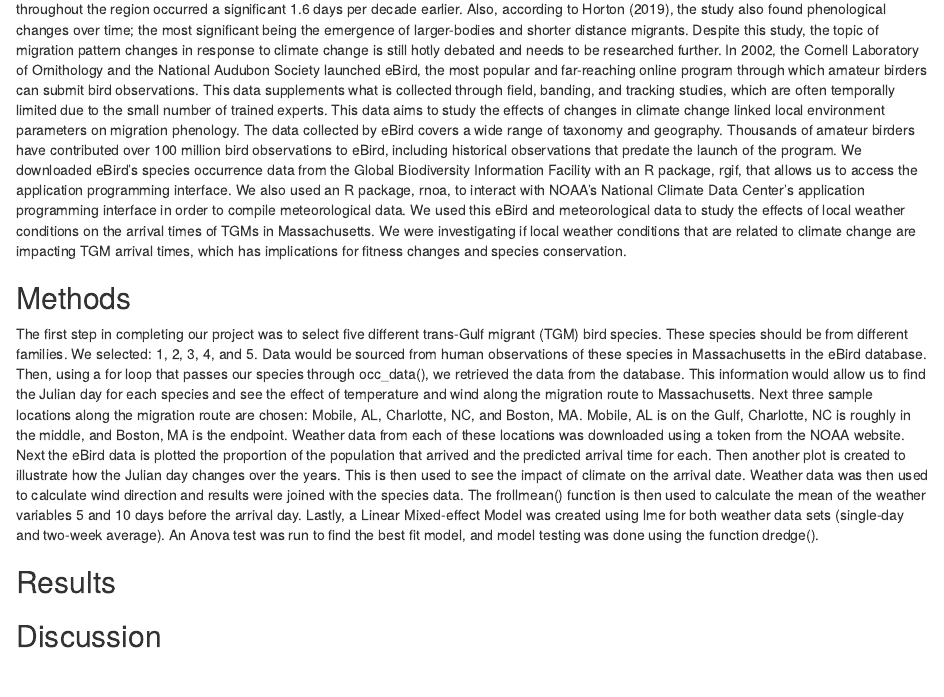
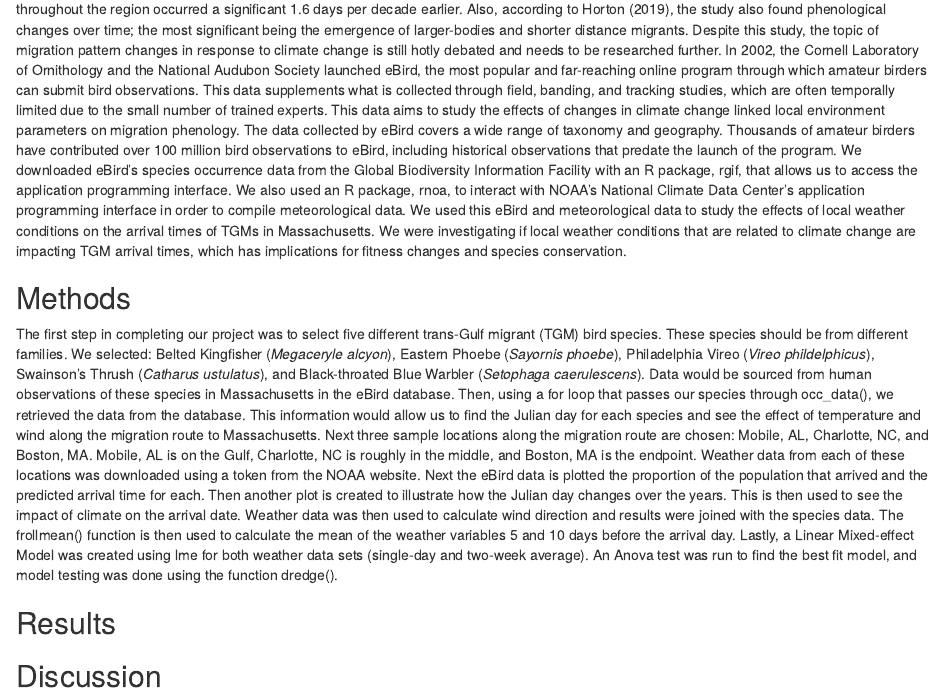
Before and after one commit to bcorgbio/Rtists, an R Markdown document (Final Project RMD.Rmd): the page in a window 1100 px wide, from 380 px down. Rendered offline with R 4.5, knitr and Pandoc, with nearby package versions.

Commit message:
added species names

```diff
--- a/Final Project RMD.Rmd
+++ b/Final Project RMD.Rmd
@@ -17,7 +17,7 @@ In 2002, the Cornell Laboratory of Ornithology and the National Audubon Society
 We downloaded eBird’s species occurrence data from the Global Biodiversity Information Facility with an R package, rgif, that allows us to access the application programming interface. We also used an R package, rnoa, to interact with NOAA’s National Climate Data Center’s application programming interface in order to compile meteorological data. We used this eBird and meteorological data to study the effects of local weather conditions on the arrival times of TGMs in Massachusetts. We were investigating if local weather conditions that are related to climate change are impacting TGM arrival times, which has implications for fitness changes and species conservation.
 
 ## Methods
-The first step in completing our project was to select five different trans-Gulf migrant (TGM) bird species. These species should be from different families. We selected: 1, 2, 3, 4, and 5. Data would be sourced from human observations of these species in Massachusetts in the eBird database. Then, using a for loop that passes our species through occ_data(), we retrieved the data from the database. This information would allow us to find the Julian day for each species and see the effect of temperature and wind along the migration route to Massachusetts. Next three sample locations along the migration route are chosen: Mobile, AL, Charlotte, NC, and Boston, MA. Mobile, AL is on the Gulf, Charlotte, NC is roughly in the middle, and Boston, MA is the endpoint. Weather data from each of these locations was downloaded using a token from the NOAA website. Next the eBird data is plotted the proportion of the population that arrived and the predicted arrival time for each. Then another plot is created to illustrate how the Julian day changes over the years. This is then used to see the impact of climate on the arrival date. Weather data was then used to calculate wind direction and results were joined with the species data. The frollmean() function is then used to calculate the mean of the weather variables 5 and 10 days before the arrival day. Lastly, a Linear Mixed-effect Model was created using lme for both weather data sets (single-day and two-week average). An Anova test was run to find the best fit model, and model testing was done using the function dredge().
+The first step in completing our project was to select five different trans-Gulf migrant (TGM) bird species. These species should be from different families. We selected: Belted Kingfisher (*Megaceryle alcyon*), Eastern Phoebe (*Sayornis phoebe*), Philadelphia Vireo (*Vireo phildelphicus*), Swainson's Thrush (*Catharus ustulatus*), and Black-throated Blue Warbler (*Setophaga caerulescens*). Data would be sourced from human observations of these species in Massachusetts in the eBird database. Then, using a for loop that passes our species through occ_data(), we retrieved the data from the database. This information would allow us to find the Julian day for each species and see the effect of temperature and wind along the migration route to Massachusetts. Next three sample locations along the migration route are chosen: Mobile, AL, Charlotte, NC, and Boston, MA. Mobile, AL is on the Gulf, Charlotte, NC is roughly in the middle, and Boston, MA is the endpoint. Weather data from each of these locations was downloaded using a token from the NOAA website. Next the eBird data is plotted the proportion of the population that arrived and the predicted arrival time for each. Then another plot is created to illustrate how the Julian day changes over the years. This is then used to see the impact of climate on the arrival date. Weather data was then used to calculate wind direction and results were joined with the species data. The frollmean() function is then used to calculate the mean of the weather variables 5 and 10 days before the arrival day. Lastly, a Linear Mixed-effect Model was created using lme for both weather data sets (single-day and two-week average). An Anova test was run to find the best fit model, and model testing was done using the function dredge().
 
 ## Results
 
```
